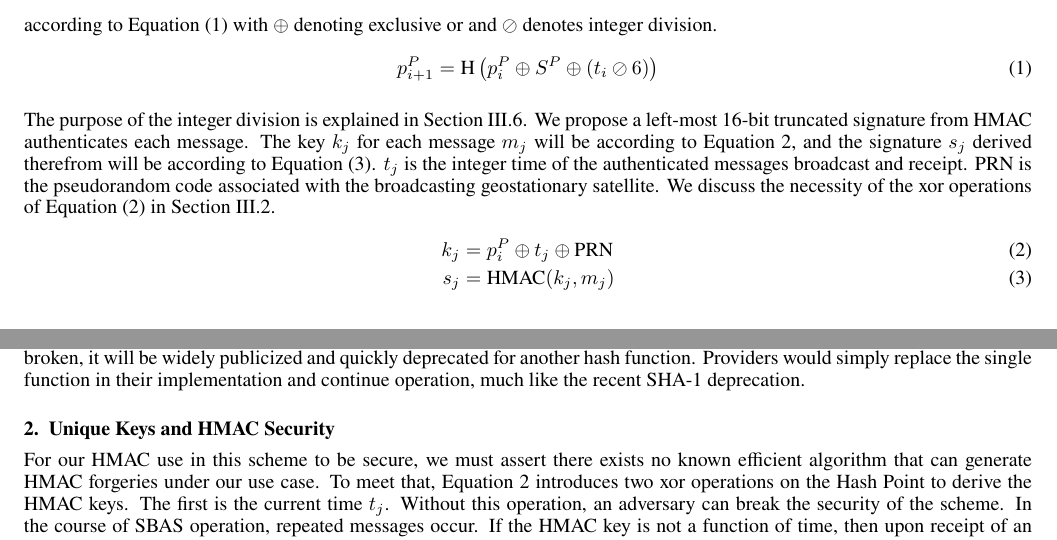
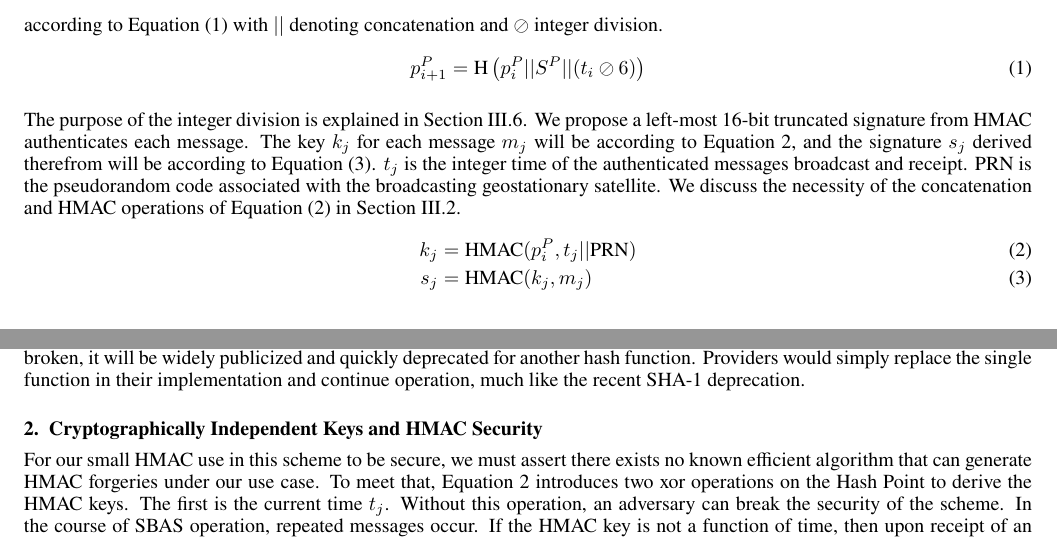
Before and after one commit to jand271/otar_paper, a LaTeX document (otar_paper_main.tex): two parts of pages 5 and 10 of 16, joined at a grey line, cut so that both start at the same text. Compiled offline with pdfLaTeX.

Commit message:
Dan Boneh Partial comments

```diff
--- a/otar_paper_main.tex
+++ b/otar_paper_main.tex
@@ -204,18 +204,18 @@ Therefore, a Hash Path will include 100801 Hash Points: one for each sixth secon
 To generate a Hash Path $P$, Provider will derive a secure random 128-bit salt $S^P$ from level-2 ECDSA authentication, as described in Section \ref{sec: salt}.
 Let the Hash Points of $P$ be denoted $p^P_i$, and let $t_i$ be the time at which Provider publicly releases $p^P_i$ via broadcast.
 Here, $t_i$ is an integer time (e.g., time in seconds since GPS epoch).
-We propose the Hash Path be defined according to Equation \eqref{eq: hash path} with $\oplus$ denoting exclusive or and $\oslash$ denotes integer division.
+We propose the Hash Path be defined according to Equation \eqref{eq: hash path} with $||$ denoting concatenation and $\oslash$ integer division.
 \begin{equation}\label{eq: hash path}
-p^P_{i+1} = \textrm{H} \left(p^P_i \oplus S^P \oplus (t_i \oslash 6) \right)
+p^P_{i+1} = \textrm{H} \left(p^P_i || S^P || (t_i \oslash 6) \right)
 \end{equation}
 The purpose of the integer division is explained in Section \ref{sec: alert salt}.
 We propose a left-most 16-bit truncated signature from HMAC authenticates each message.
 The key $k_j$ for each message $m_j$ will be according to Equation \ref{eq: key}, and the signature $s_j$ derived therefrom will be according to Equation \eqref{eq: signature}.
 $t_j$ is the integer time of the authenticated messages broadcast and receipt.
 PRN is the pseudorandom code associated with the broadcasting geostationary satellite.
-We discuss the necessity of the xor operations of Equation \eqref{eq: key} in Section \ref{sec: HMAC security}.
+We discuss the necessity of the concatenation and HMAC operations of Equation \eqref{eq: key} in Section \ref{sec: HMAC security}.
 \begin{align}
-k_j &= p^P_i \oplus t_j \oplus \textrm{PRN} \label{eq: key} \\
+k_j &= \textrm{HMAC}(p^P_i, t_j || \textrm{PRN} \label{eq: key}) \\
 s_j &= \textrm{HMAC}(k_j, m_j) \label{eq: signature}
 \end{align}
 
@@ -448,9 +448,9 @@ The widespread and straightforward use of SHA-256 aids in the continued security
 If the security SHA-256 is broken, it will be widely publicized and quickly deprecated for another hash function.
 Providers would simply replace the single function in their implementation and continue operation, much like the recent SHA-1 deprecation.
 
-\subsection{Unique Keys and HMAC Security} \label{sec: HMAC security}
+\subsection{Cryptographically Independent Keys and HMAC Security} \label{sec: HMAC security}
 
-For our HMAC use in this scheme to be secure, we must assert there exists no known efficient algorithm that can generate HMAC forgeries under our use case.
+For our small HMAC use in this scheme to be secure, we must assert there exists no known efficient algorithm that can generate HMAC forgeries under our use case.
 To meet that, Equation \ref{eq: key} introduces two xor operations on the Hash Point to derive the HMAC keys.
 The first is the current time $t_j$.
 Without this operation, an adversary can break the security of the scheme.
```
Also changed, not shown: otar_paper_main.tex (8 more changed lines).
